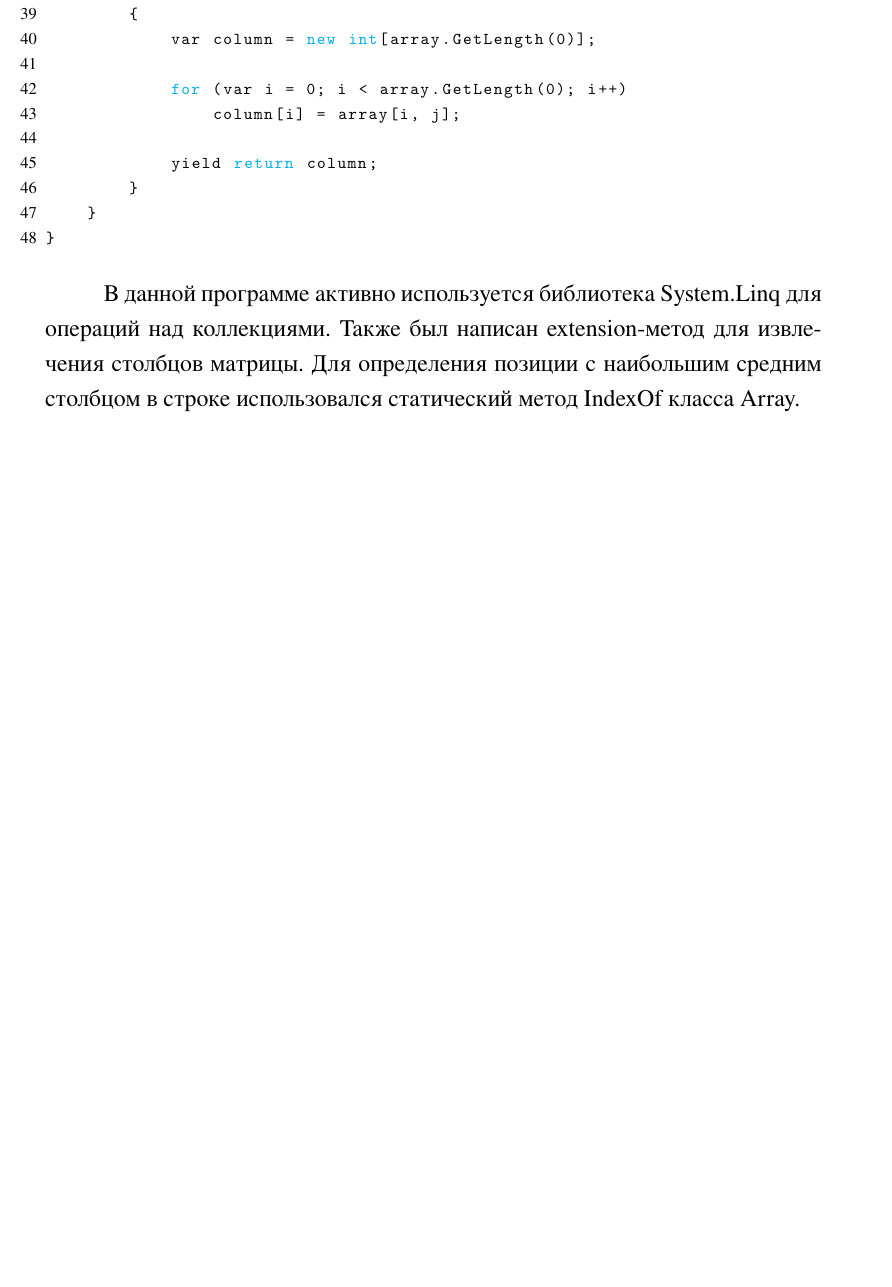
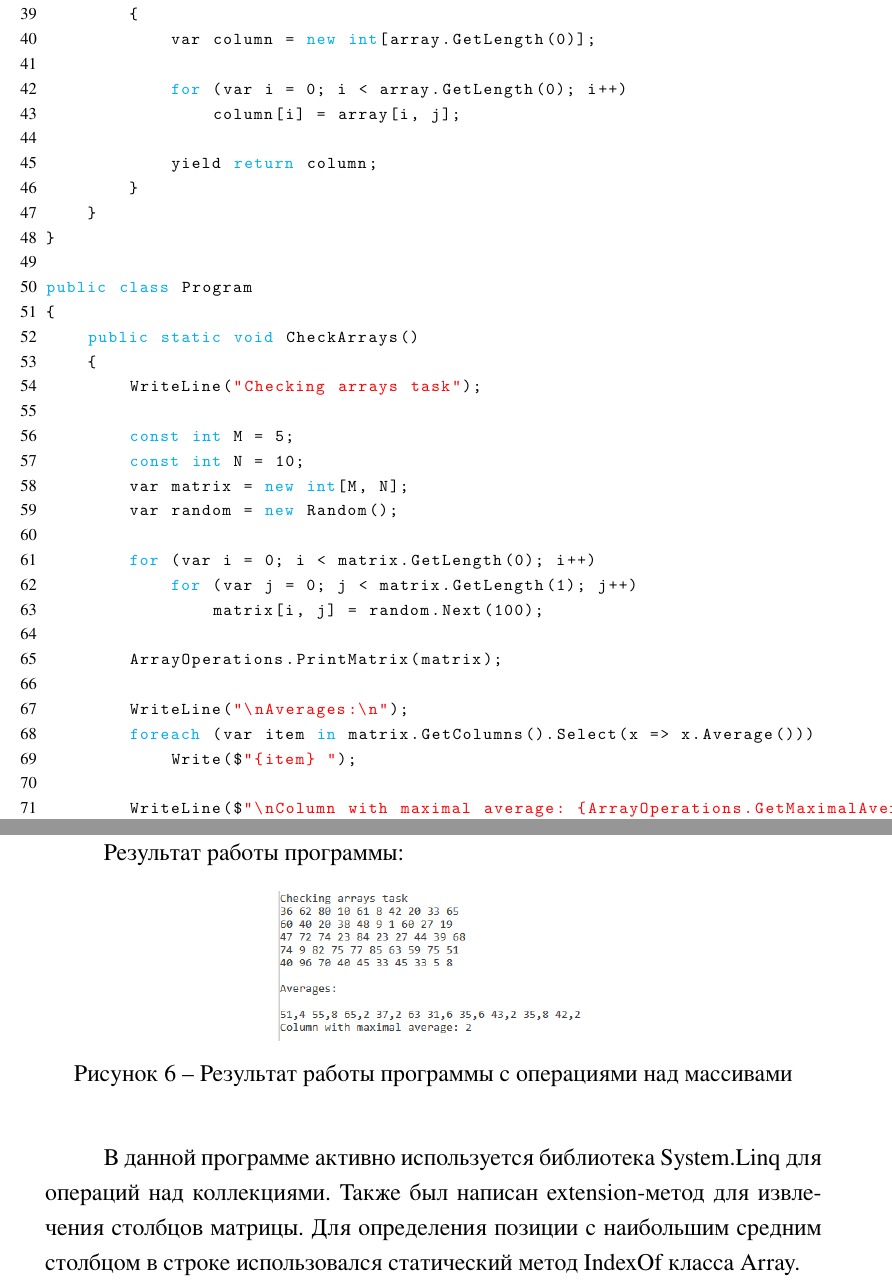
Before and after one commit to kgorbenko/SevSu, a LaTeX document (.Net/Lab1/Report.tex): part of page 6 of 8 before the commit and two parts of pages 6 and 7 of 9 after it, the two joined at a grey line, cut so that both start at the same text, the shorter picture padded with empty space. The pictures show the PDF file .Net/Lab1/Report.pdf that the author committed with the source.

Commit message:
Updated .Net first lab report to contain result of written programs

```diff
--- a/.Net/Lab1/Report.tex
+++ b/.Net/Lab1/Report.tex
@@ -276,6 +274,6 @@
 
                 var columnsAverages = matrix
                                         .GetColumns()
-                                        .Select(x => Enumerable.Average(x))
+                                        .Select(x => x.Average())
                                         .ToArray();
 
@@ -315,7 +313,40 @@
                 }
             }
         }
+
+        public class Program
+        {
+            public static void CheckArrays()
+            {
+                WriteLine("Checking arrays task");
+
+                const int M = 5;
+                const int N = 10;
+                var matrix = new int[M, N];
+                var random = new Random();
+
+                for (var i = 0; i < matrix.GetLength(0); i++)
+                    for (var j = 0; j < matrix.GetLength(1); j++)
+                        matrix[i, j] = random.Next(100);
+
+                ArrayOperations.PrintMatrix(matrix);
+
+                WriteLine("\nAverages:\n");
+                foreach (var item in matrix.GetColumns().Select(x => x.Average()))
+                    Write($"{item} ");
+
+                WriteLine($"\nColumn with maximal average: {ArrayOperations.GetMaximalAverageColumn(matrix)}");
+            }
+        }
     \end{lstlisting}
+
+    Результат работы программы:
+
+    \begin{figure}[H]
+        \centering
+        \includegraphics[width=.4\textwidth]{Arrays}
+        \caption{Результат работы программы с операциями над массивами}
+    \end{figure}
 
     В данной программе активно используется библиотека System.Linq для операций
     над коллекциями. Также был написан extension-метод для извлечения столбцов
@@ -332,3 +363,5 @@
             public static IEnumerable<string> GetWordsStartingAndEndingTheSameLetter(string line)
                 => line.Split(" ").Where(x => x.First() == x.Last());
         }
+
+        public class Program
@@ -335,4 +378,15 @@
+                    Write($"{word} ");
+            }
+        }
     \end{lstlisting}
+
+    Результат работы программы:
+
+    \begin{figure}[H]
+        \centering
+        \includegraphics[width=.4\textwidth]{Strings}
+        \caption{Результат работы программы с операциями над строками}
+    \end{figure}
 
     В данной программе используется метод Split класса String для разделения
     строки на подстроки, а также библиотека System.Linq для фильтрации
@@ -352,3 +406,5 @@
             public static bool IsInEnglish(string test)
                 => Regex.IsMatch(test, englishRegexTemplate);
         }
+
+        public class Program
@@ -355,4 +419,19 @@
+                WriteLine(englishText);
+                WriteLine(RegexOperations.IsInEnglish(englishText));
+
+                WriteLine(notEnglishText);
+                WriteLine(RegexOperations.IsInEnglish(notEnglishText));
+            }
+        }
     \end{lstlisting}
+
+    Результат работы программы:
+
+    \begin{figure}[H]
+        \centering
+        \includegraphics[width=.4\textwidth]{Regexes}
+        \caption{Результат работы программы с операциями над регулярными выражениями}
+    \end{figure}
 
     В данной программе создан класс, полем которого является шаблон регулярного
     выражения, осуществляющего проверку того, что все встреченные в строке символы
```
Also changed, not shown: .Net/Lab1/Report.pdf, .Net/Lab1/images/Arrays.png (added), .Net/Lab1/images/Regexes.png (added), .Net/Lab1/images/Strings.png (added), .Net/Lab1/Report.tex (26 more changed lines), 2 other files.
